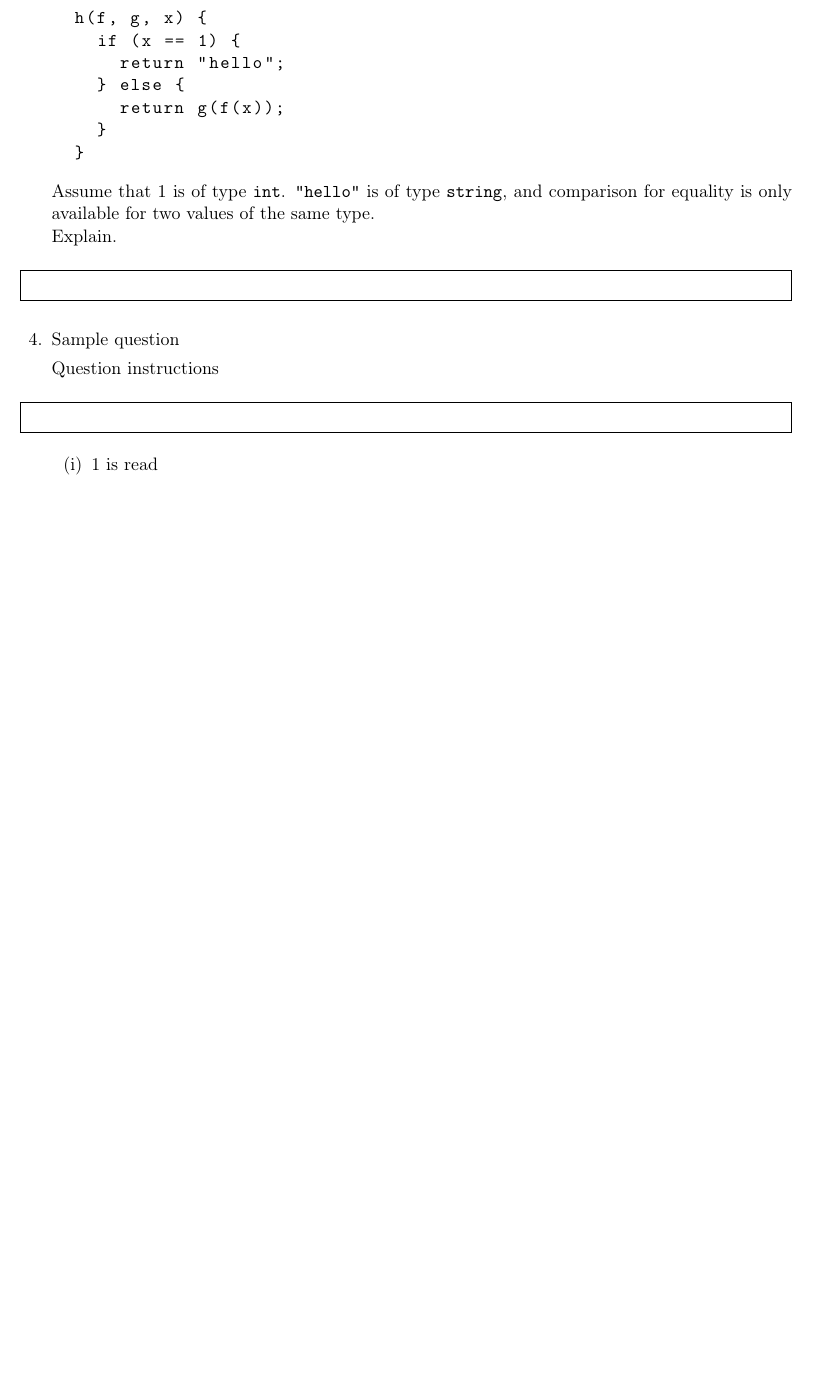
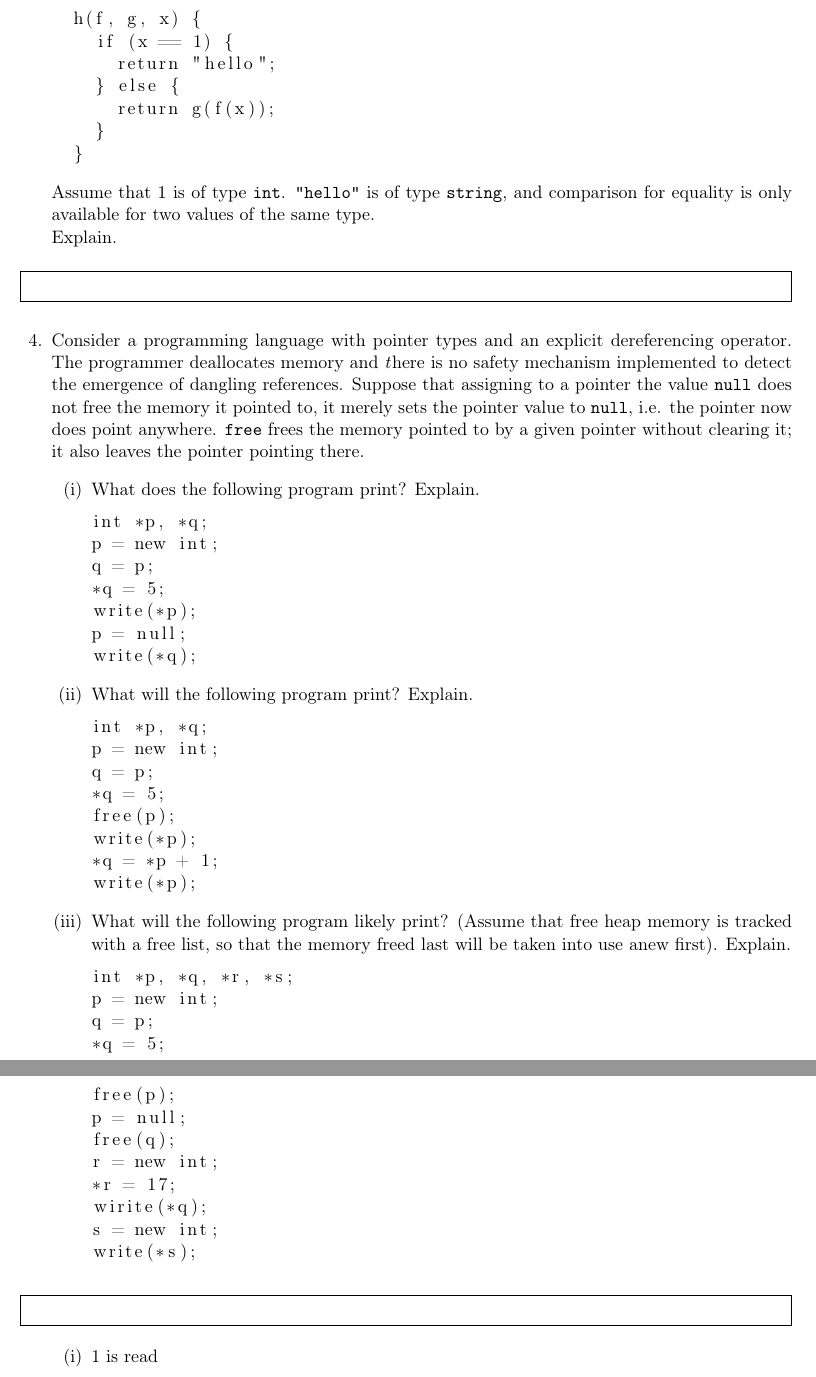
Before and after one commit to arnfaldur/FMALKing, a LaTeX problem sheet (fmal-ass3.tex): part of page 3 of 3 before the commit and two parts of pages 3 and 4 of 4 after it, the two joined at a grey line, cut at the place of the change, the shorter picture padded with empty space. Compiled offline with pdfLaTeX.

Commit message:
question 4 done

```diff
--- a/fmal-ass3.tex
+++ b/fmal-ass3.tex
@@ -117,7 +113,6 @@ Explain.
       \question Given the following function definition in a language
         with polymorphism and inferred types but no subtyping.\\
         Find the most general type of the function {\tt h} in the following program.
-        {\tt
 \begin{lstlisting}
   h(f, g, x) {
     if (x == 1) {
@@ -139,9 +133,48 @@ Explain.
 
 %% SPURNING
 
-	\question Sample question
+	\question Consider a programming language with pointer types and an explicit dereferencing operator. The programmer deallocates memory and {\emph there is no safety mechanism implemented to detect the emergence of dangling references}. Suppose that assigning to a pointer the value {\tt null} does not free the memory it pointed to, it merely sets the pointer value to {\tt null}, i.e. the pointer now does point anywhere. {\tt free} frees the memory pointed to by a given pointer without clearing it; it also leaves the pointer pointing there.
 
-	Question instructions
+      \begin{enumerate}[label=(\roman*)]
+      \item What does the following program print? Explain.
+\begin{lstlisting}
+int *p, *q;
+p = new int;
+q = p;
+*q = 5;
+write(*p);
+p = null;
+write(*q);
+\end{lstlisting}
+
+            \item What will the following program print? Explain.
+\begin{lstlisting}
+int *p, *q;
+p = new int;
+q = p;
+*q = 5;
+free(p);
+write(*p);
+*q = *p + 1;
+write(*p);
+\end{lstlisting}
+
+            \item What will the following program likely print? (Assume that free heap memory is tracked with a free list, so that the memory freed last will be taken into use anew first). Explain.
+\begin{lstlisting}
+int *p, *q, *r, *s;
+p = new int;
+q = p;
+*q = 5;
+free(p);
+p = null;
+free(q);
+r = new int;
+*r = 17;
+wirite(*q);
+s = new int;
+write(*s);
+\end{lstlisting}
+        \end{enumerate}
 
 	\begin{framed}
 
```
Also changed, not shown: fmal-ass3.tex (5 more changed lines).
